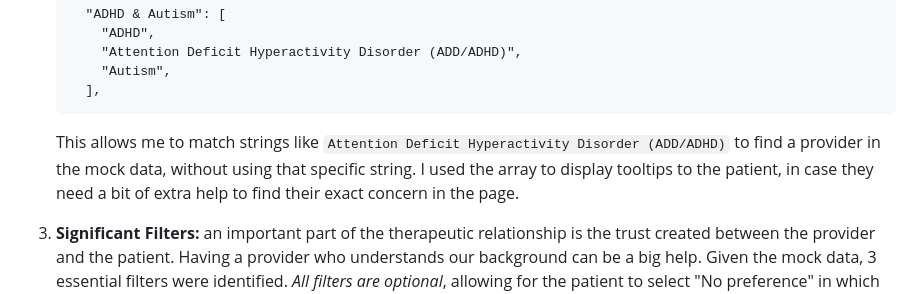
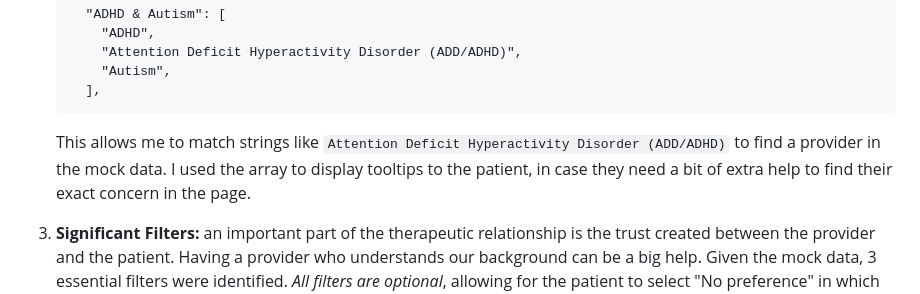
Before and after one commit to carolinaroman/ah_test, a Markdown page: README.md, the part around the change. Rendered like a GitHub page.

Commit message:
Remove unnecessary phrase from README.md explanation

````diff
--- a/README.md
+++ b/README.md
@@ -50,7 +50,7 @@ The filter system contains different levels of importance for the parameters pro
         "Autism",
       ],
     ```
-   This allows me to match strings like `Attention Deficit Hyperactivity Disorder (ADD/ADHD)` to find a provider in the mock data, without using that specific string. I used the array to display tooltips to the patient, in case they need a bit of extra help to find their exact concern in the page.
+   This allows me to match strings like `Attention Deficit Hyperactivity Disorder (ADD/ADHD)` to find a provider in the mock data. I used the array to display tooltips to the patient, in case they need a bit of extra help to find their exact concern in the page.
 
 3. **Significant Filters:** an important part of the therapeutic relationship is the trust created between the provider and the patient. Having a provider who understands our background can be a big help. Given the mock data, 3 essential filters were identified. _All filters are optional_, allowing for the patient to select "No preference" in which case the filter is skipped.
    - Religious Background
````
